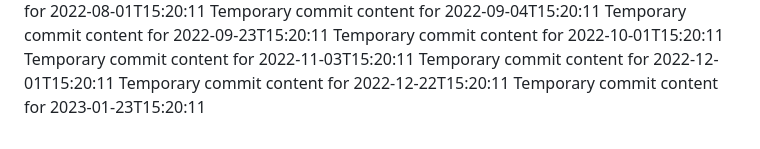
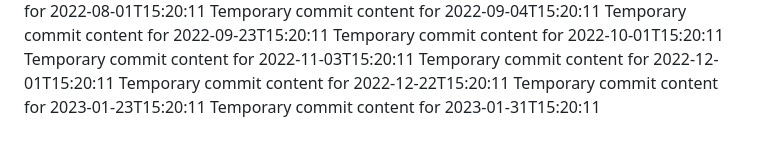
Before and after one commit to ShanAmjad/fluffy-disco, a Markdown page: report.md, the part around the change. GitHub-like rendering.

```diff
--- a/report.md
+++ b/report.md
@@ -174,3 +174,4 @@ Temporary commit content for 2022-11-03T15:20:11
 Temporary commit content for 2022-12-01T15:20:11
 Temporary commit content for 2022-12-22T15:20:11
 Temporary commit content for 2023-01-23T15:20:11
+Temporary commit content for 2023-01-31T15:20:11
```
